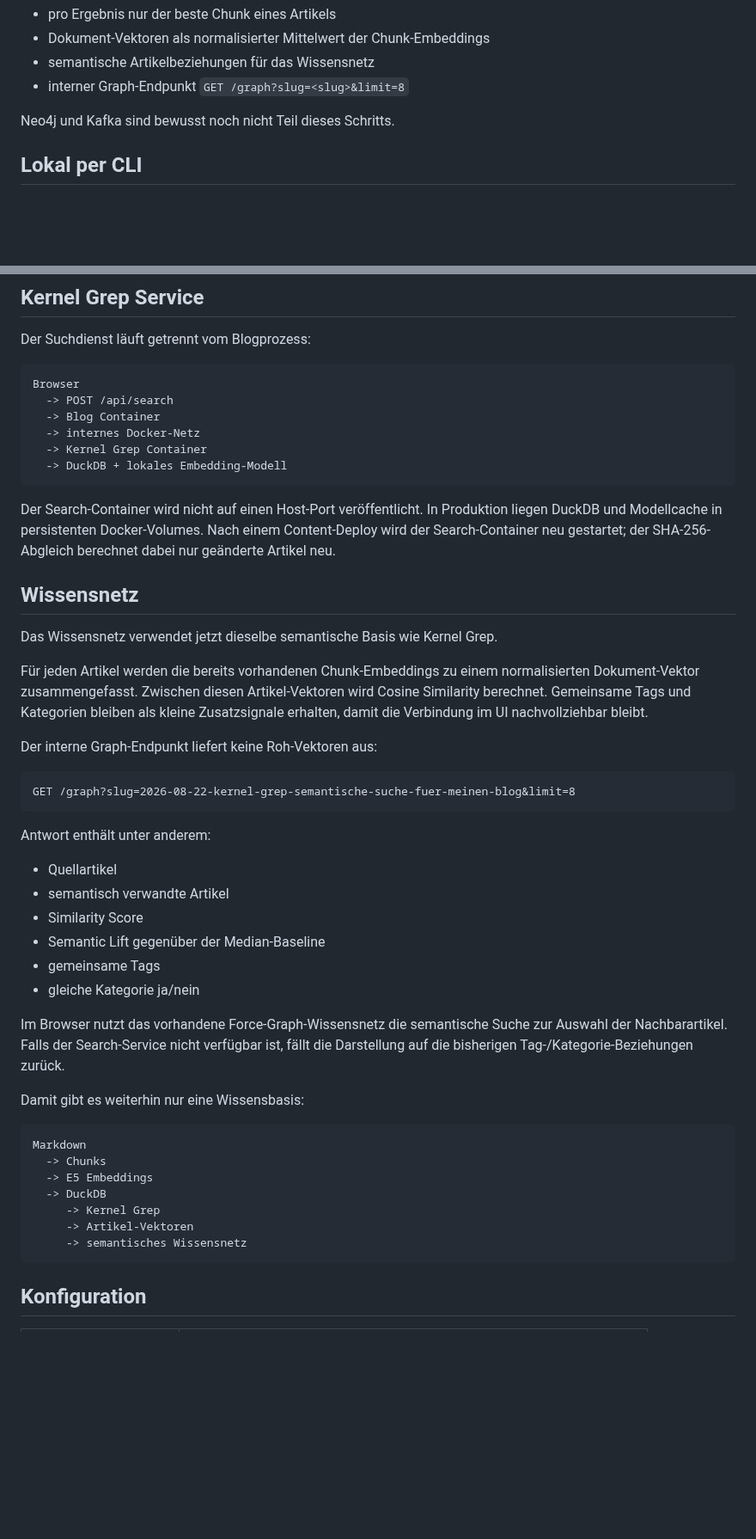
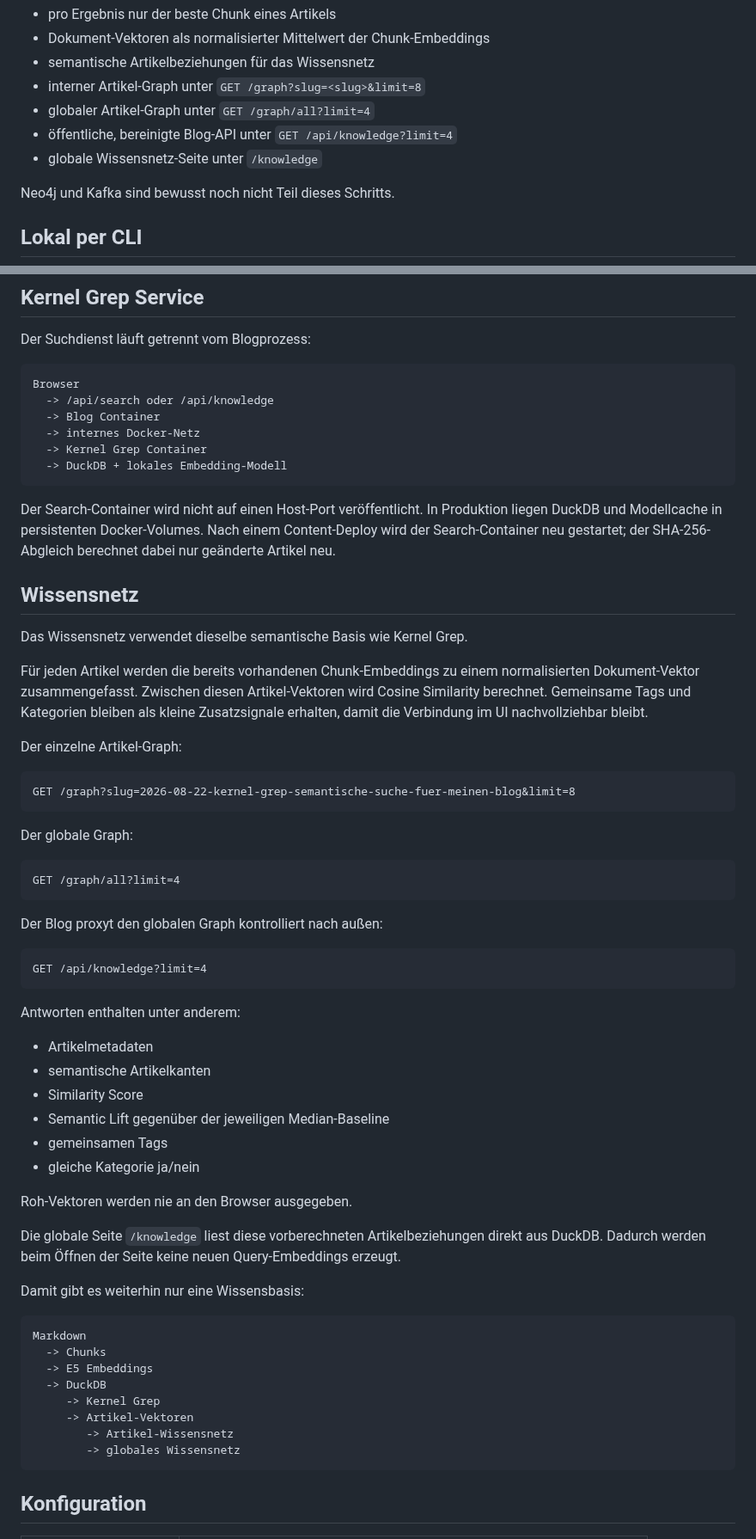
Before and after one commit to 0b-ivan/Blog, a Markdown page: rag/README.md, 2 parts joined by grey strips. Shown at 86% size. Drawn GitHub-style; blank space fills up the shorter version.

Commit message:
Document global DuckDB knowledge graph API

````diff
--- a/rag/README.md
+++ b/rag/README.md
@@ -16,7 +16,10 @@ Lokale semantische Suche für Kernel Notes und Basis für GraphRAG.
 - pro Ergebnis nur der beste Chunk eines Artikels
 - Dokument-Vektoren als normalisierter Mittelwert der Chunk-Embeddings
 - semantische Artikelbeziehungen für das Wissensnetz
-- interner Graph-Endpunkt `GET /graph?slug=<slug>&limit=8`
+- interner Artikel-Graph unter `GET /graph?slug=<slug>&limit=8`
+- globaler Artikel-Graph unter `GET /graph/all?limit=4`
+- öffentliche, bereinigte Blog-API unter `GET /api/knowledge?limit=4`
+- globale Wissensnetz-Seite unter `/knowledge`
 
 Neo4j und Kafka sind bewusst noch nicht Teil dieses Schritts.
 
@@ -56,7 +59,7 @@ Der Suchdienst läuft getrennt vom Blogprozess:
 
 ```text
 Browser
-  -> POST /api/search
+  -> /api/search oder /api/knowledge
   -> Blog Container
   -> internes Docker-Netz
   -> Kernel Grep Container
@@ -67,26 +70,40 @@ Der Search-Container wird nicht auf einen Host-Port veröffentlicht. In Produkti
 
 ## Wissensnetz
 
-Das Wissensnetz verwendet jetzt dieselbe semantische Basis wie Kernel Grep.
+Das Wissensnetz verwendet dieselbe semantische Basis wie Kernel Grep.
 
 Für jeden Artikel werden die bereits vorhandenen Chunk-Embeddings zu einem normalisierten Dokument-Vektor zusammengefasst. Zwischen diesen Artikel-Vektoren wird Cosine Similarity berechnet. Gemeinsame Tags und Kategorien bleiben als kleine Zusatzsignale erhalten, damit die Verbindung im UI nachvollziehbar bleibt.
 
-Der interne Graph-Endpunkt liefert keine Roh-Vektoren aus:
+Der einzelne Artikel-Graph:
 
 ```text
 GET /graph?slug=2026-08-22-kernel-grep-semantische-suche-fuer-meinen-blog&limit=8
 ```
 
-Antwort enthält unter anderem:
+Der globale Graph:
 
-- Quellartikel
-- semantisch verwandte Artikel
+```text
+GET /graph/all?limit=4
+```
+
+Der Blog proxyt den globalen Graph kontrolliert nach außen:
+
+```text
+GET /api/knowledge?limit=4
+```
+
+Antworten enthalten unter anderem:
+
+- Artikelmetadaten
+- semantische Artikelkanten
 - Similarity Score
-- Semantic Lift gegenüber der Median-Baseline
-- gemeinsame Tags
+- Semantic Lift gegenüber der jeweiligen Median-Baseline
+- gemeinsamen Tags
 - gleiche Kategorie ja/nein
 
-Im Browser nutzt das vorhandene Force-Graph-Wissensnetz die semantische Suche zur Auswahl der Nachbarartikel. Falls der Search-Service nicht verfügbar ist, fällt die Darstellung auf die bisherigen Tag-/Kategorie-Beziehungen zurück.
+Roh-Vektoren werden nie an den Browser ausgegeben.
+
+Die globale Seite `/knowledge` liest diese vorberechneten Artikelbeziehungen direkt aus DuckDB. Dadurch werden beim Öffnen der Seite keine neuen Query-Embeddings erzeugt.
 
 Damit gibt es weiterhin nur eine Wissensbasis:
 
@@ -97,7 +114,8 @@ Markdown
   -> DuckDB
      -> Kernel Grep
      -> Artikel-Vektoren
-     -> semantisches Wissensnetz
+        -> Artikel-Wissensnetz
+        -> globales Wissensnetz
 ```
 
 ## Konfiguration
````
Also changed, not shown: other parts of rag/README.md (+0 -2 lines).
